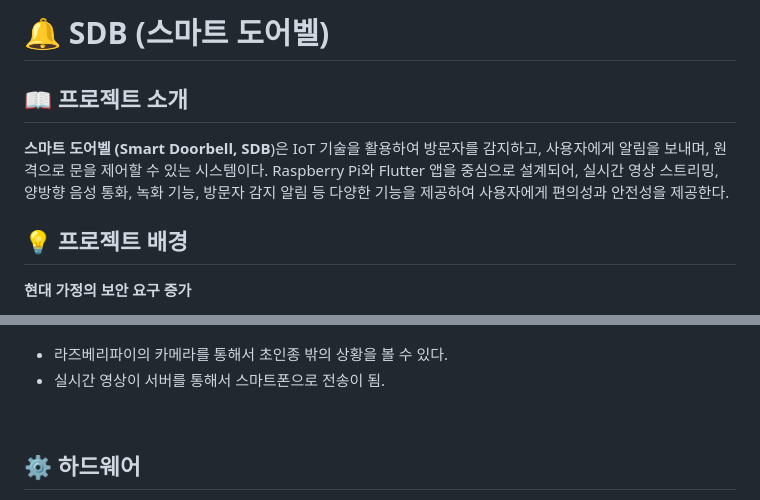
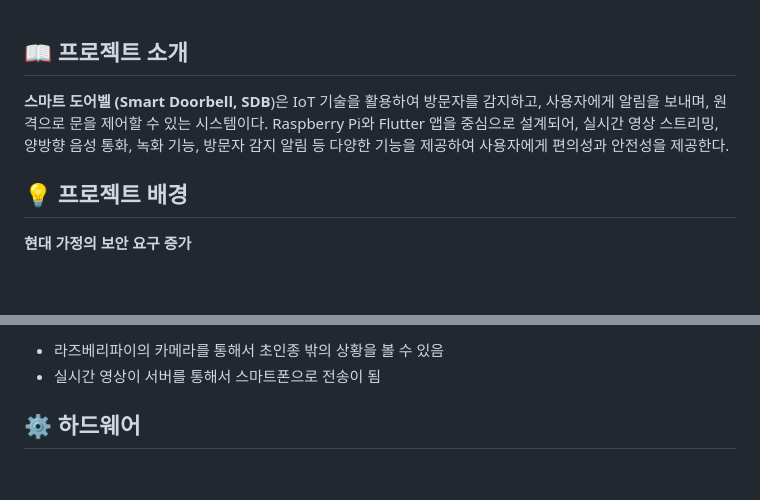
Before and after one commit to EmbeddedSDB/SDB, a Markdown page: README.md, 2 parts joined by grey strips. Rendered like a GitHub page; blank space fills up the shorter version.

```diff
--- a/README.md
+++ b/README.md
@@ -1,8 +1,7 @@
-# 🔔 SDB (스마트 도어벨)
+
 ## 📖 프로젝트 소개
 
 **스마트 도어벨 (Smart Doorbell, SDB**)은 IoT 기술을 활용하여 방문자를 감지하고, 사용자에게 알림을 보내며, 원격으로 문을 제어할 수 있는 시스템이다. Raspberry Pi와 Flutter 앱을 중심으로 설계되어, 실시간 영상 스트리밍, 양방향 음성 통화, 녹화 기능, 방문자 감지 알림 등 다양한 기능을 제공하여 사용자에게 편의성과 안전성을 제공한다.
-
 
 ## 💡 프로젝트 배경
 
@@ -114,9 +104,8 @@
   <img src="" alt="스마트폰 화상 통화" height="400">
-</p>
+</p> -->
+- 라즈베리파이의 카메라를 통해서 초인종 밖의 상황을 볼 수 있음
+- 실시간 영상이 서버를 통해서 스마트폰으로 전송이 됨
 
-- 라즈베리파이의 카메라를 통해서 초인종 밖의 상황을 볼 수 있다.
-- 실시간 영상이 서버를 통해서 스마트폰으로 전송이 됨.
-<br />
 
 
 ## ⚙️ 하드웨어
```
Also changed, not shown: other parts of README.md (+29 -38 lines).
